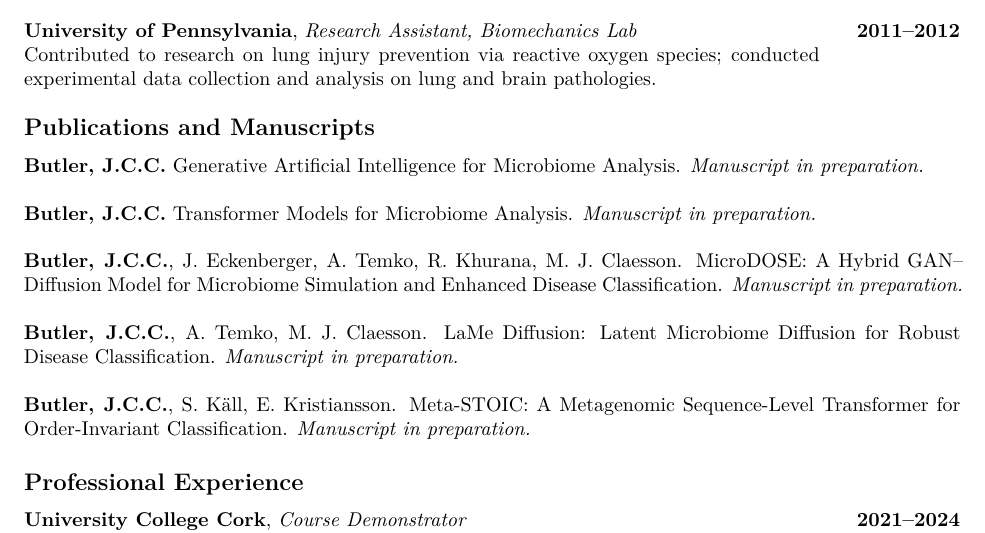
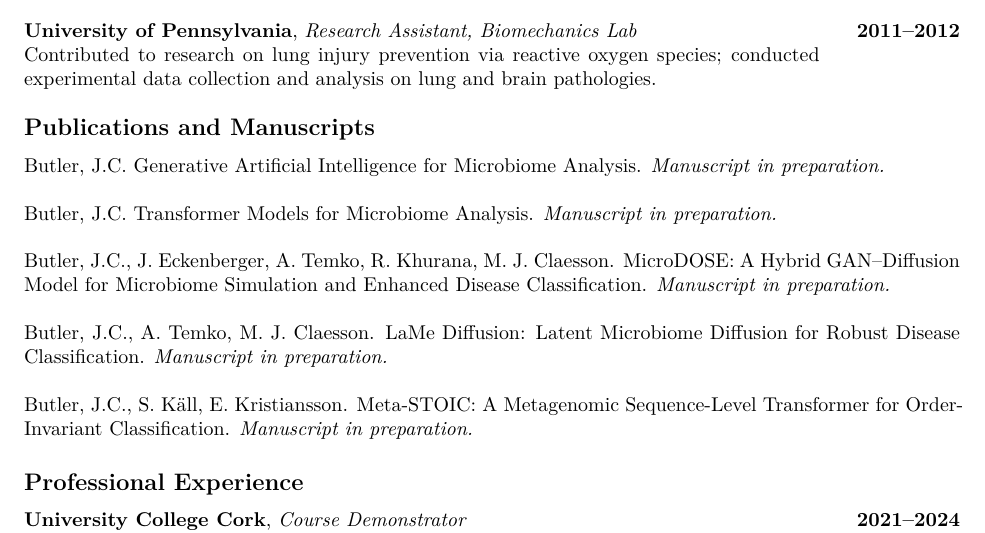
Before and after one commit to jamesccbutler/jamesccbutler.github.io, a Quarto document (cv.qmd): part of page 1 of 2, cut so that both start at the same text. Rendered offline with R 4.5, knitr and Pandoc in place of Quarto, then LaTeX, with nearby package versions.

Commit message:
updatecv

````diff
--- a/cv.qmd
+++ b/cv.qmd
@@ -102,29 +102,28 @@
 
 ```{=latex}
 \noindent
-\textbf{Butler, J.C.C.} Generative Artificial Intelligence for Microbiome Analysis. \emph{Manuscript in preparation.}
+Butler, J.C. Generative Artificial Intelligence for Microbiome Analysis. \emph{Manuscript in preparation.}
 
 \vspace{0.6em}
 
 \noindent
-\textbf{Butler, J.C.C.} Transformer Models for Microbiome Analysis. \emph{Manuscript in preparation.}
+Butler, J.C. Transformer Models for Microbiome Analysis. \emph{Manuscript in preparation.}
 
 \vspace{0.6em}
 
 \noindent
-\textbf{Butler, J.C.C.}, J. Eckenberger, A. Temko, R. Khurana, M. J. Claesson. MicroDOSE: A Hybrid GAN–Diffusion Model for Microbiome Simulation and Enhanced Disease Classification. \emph{Manuscript in preparation.}
+Butler, J.C., J. Eckenberger, A. Temko, R. Khurana, M. J. Claesson. MicroDOSE: A Hybrid GAN–Diffusion Model for Microbiome Simulation and Enhanced Disease Classification. \emph{Manuscript in preparation.}
 
 \vspace{0.6em}
 
 \noindent
-\textbf{Butler, J.C.C.}, A. Temko, M. J. Claesson. LaMe Diffusion: Latent Microbiome Diffusion for Robust Disease Classification. \emph{Manuscript in preparation.}
+Butler, J.C., A. Temko, M. J. Claesson. LaMe Diffusion: Latent Microbiome Diffusion for Robust Disease Classification. \emph{Manuscript in preparation.}
 
 \vspace{0.6em}
 
 \noindent
-\textbf{Butler, J.C.C.}, S. Käll, E. Kristiansson. Meta-STOIC: A Metagenomic Sequence-Level Transformer for Order-Invariant Classification. \emph{Manuscript in preparation.}
+Butler, J.C., S. Käll, E. Kristiansson. Meta-STOIC: A Metagenomic Sequence-Level Transformer for Order-Invariant Classification. \emph{Manuscript in preparation.}
 ```
-
 
 ## Professional Experience
 
````
Also changed, not shown: index.qmd (+5 -5 lines), 3 other files.
